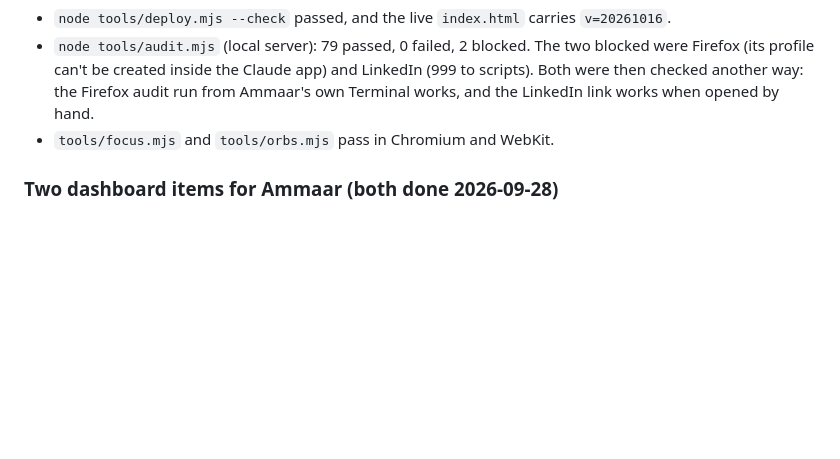
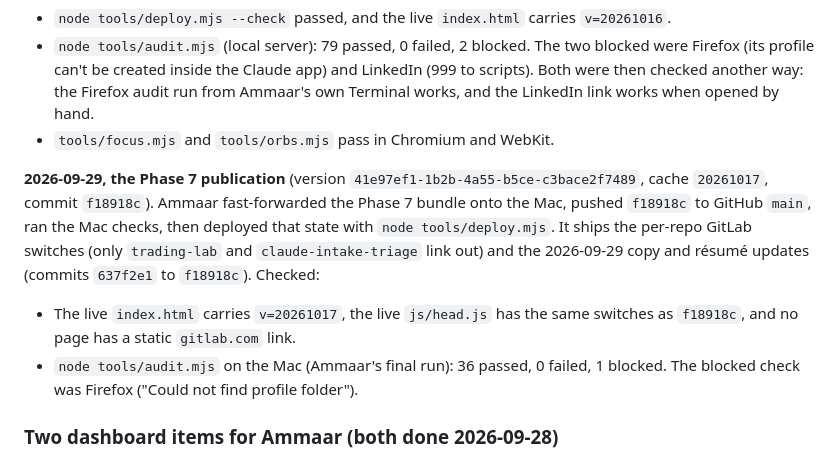
Before and after one commit to ammaarrehman/ammaarrehman.github.io, a Markdown page: docs/hosting.md, the part around the change. Drawn GitHub-style; blank space fills up the shorter version.

```diff
--- a/docs/hosting.md
+++ b/docs/hosting.md
@@ -93,6 +93,11 @@ The headers live in `_headers`. The same policy is in a `<meta>` tag in `index.h
 - `node tools/audit.mjs` (local server): 79 passed, 0 failed, 2 blocked. The two blocked were Firefox (its profile can't be created inside the Claude app) and LinkedIn (999 to scripts). Both were then checked another way: the Firefox audit run from Ammaar's own Terminal works, and the LinkedIn link works when opened by hand.
 - `tools/focus.mjs` and `tools/orbs.mjs` pass in Chromium and WebKit.
 
+**2026-09-29, the Phase 7 publication** (version `41e97ef1-1b2b-4a55-b5ce-c3bace2f7489`, cache `20261017`, commit `f18918c`). Ammaar fast-forwarded the Phase 7 bundle onto the Mac, pushed `f18918c` to GitHub `main`, ran the Mac checks, then deployed that state with `node tools/deploy.mjs`. It ships the per-repo GitLab switches (only `trading-lab` and `claude-intake-triage` link out) and the 2026-09-29 copy and résumé updates (commits `637f2e1` to `f18918c`). Checked:
+
+- The live `index.html` carries `v=20261017`, the live `js/head.js` has the same switches as `f18918c`, and no page has a static `gitlab.com` link.
+- `node tools/audit.mjs` on the Mac (Ammaar's final run): 36 passed, 0 failed, 1 blocked. The blocked check was Firefox ("Could not find profile folder").
+
 ### Two dashboard items for Ammaar (both done 2026-09-28)
 
 **1. Minimum TLS version. Done 2026-09-28.** Set to TLS 1.2 and verified by Ammaar: TLS 1.0 and 1.1 now fail, TLS 1.2 connects, and the SSL Labs recheck passed as expected (A was the expected grade). The steps stay here for reference (undo: set it back in the same place).
```
Also changed, not shown: AUDIT.md (+1 -0 lines), handoff.md (+6 -3 lines).
